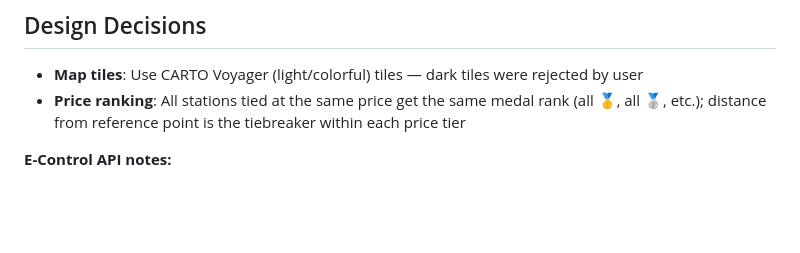
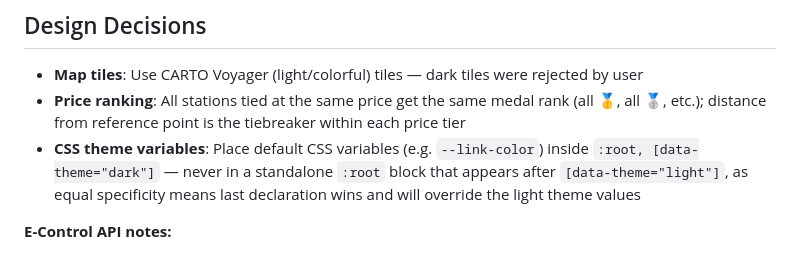
Before and after one commit to HelmutQualtinger/BilligTanken, a Markdown page: CLAUDE.md, the part around the change. Rendered like a GitHub page; blank space fills up the shorter version.

Commit message:
reflect: add CSS specificity gotcha to design decisions
Co-Authored-By: Claude Sonnet 4.6 <noreply@anthropic.com>

```diff
--- a/CLAUDE.md
+++ b/CLAUDE.md
@@ -51,6 +51,7 @@ Single-file Python app (`billigtanken.py`) that fetches fuel price data and gene
 
 - **Map tiles**: Use CARTO Voyager (light/colorful) tiles — dark tiles were rejected by user
 - **Price ranking**: All stations tied at the same price get the same medal rank (all 🥇, all 🥈, etc.); distance from reference point is the tiebreaker within each price tier
+- **CSS theme variables**: Place default CSS variables (e.g. `--link-color`) inside `:root, [data-theme="dark"]` — never in a standalone `:root` block that appears after `[data-theme="light"]`, as equal specificity means last declaration wins and will override the light theme values
 
 **E-Control API notes:**
 - Only `SUP` (Super 95) and `DIE` (Diesel) are valid fuel types – E10 is not sold in Austria
```
